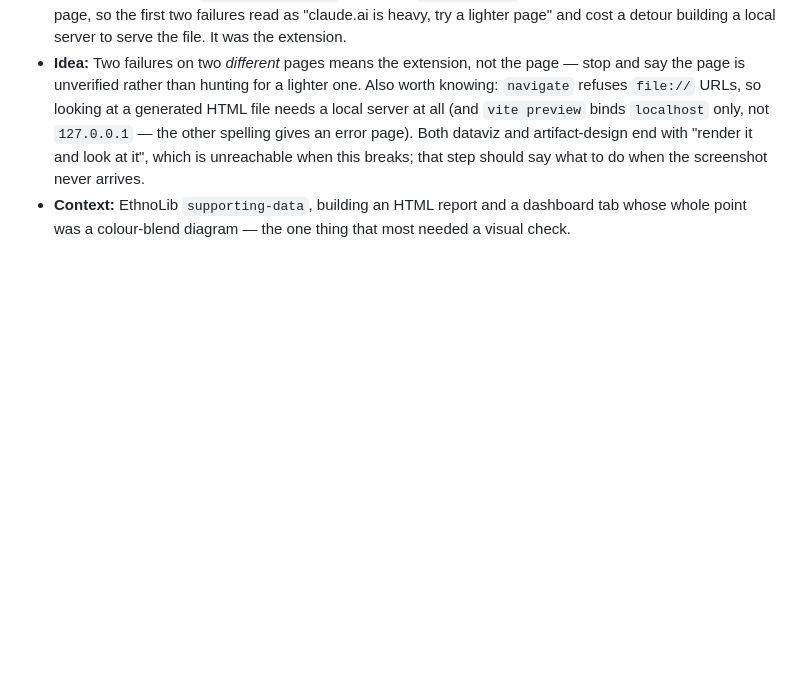
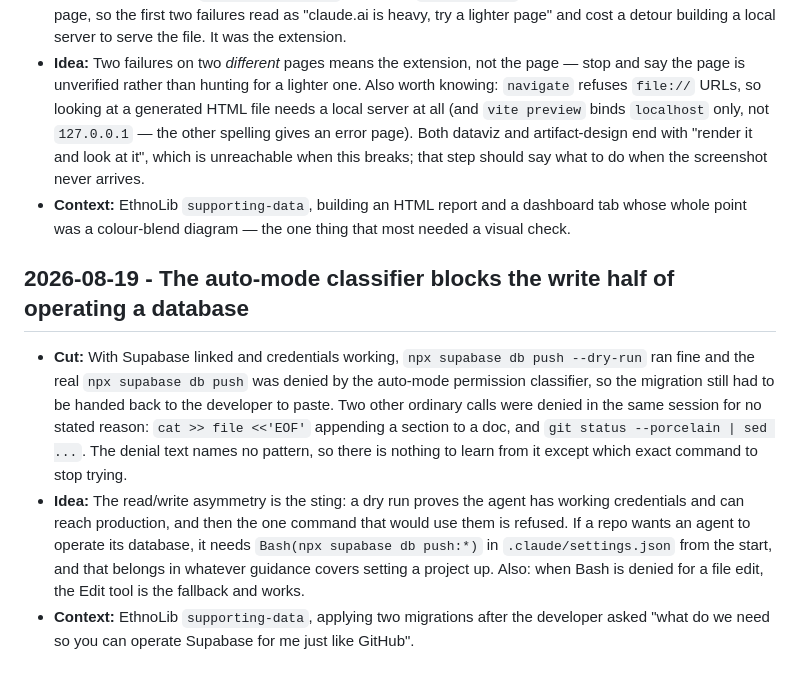
Before and after one commit to BloomBooks/bloom-team-skills, a Markdown page: PAPERCUTS.md, the part around the change. GitHub-like rendering; blank space fills up the shorter version.

Commit message:
papercut: auto-mode classifier blocks supabase db push

```diff
--- a/PAPERCUTS.md
+++ b/PAPERCUTS.md
@@ -400,3 +400,19 @@ run-bloom skill screenshot-check for dialogs when the app seems unresponsive.
   this breaks; that step should say what to do when the screenshot never arrives.
 - **Context:** EthnoLib `supporting-data`, building an HTML report and a dashboard tab whose whole
   point was a colour-blend diagram — the one thing that most needed a visual check.
+
+## 2026-08-19 - The auto-mode classifier blocks the write half of operating a database
+
+- **Cut:** With Supabase linked and credentials working, `npx supabase db push --dry-run` ran
+  fine and the real `npx supabase db push` was denied by the auto-mode permission classifier, so
+  the migration still had to be handed back to the developer to paste. Two other ordinary calls
+  were denied in the same session for no stated reason: `cat >> file <<'EOF'` appending a section
+  to a doc, and `git status --porcelain | sed ...`. The denial text names no pattern, so there is
+  nothing to learn from it except which exact command to stop trying.
+- **Idea:** The read/write asymmetry is the sting: a dry run proves the agent has working
+  credentials and can reach production, and then the one command that would use them is refused.
+  If a repo wants an agent to operate its database, it needs `Bash(npx supabase db push:*)` in
+  `.claude/settings.json` from the start, and that belongs in whatever guidance covers setting a
+  project up. Also: when Bash is denied for a file edit, the Edit tool is the fallback and works.
+- **Context:** EthnoLib `supporting-data`, applying two migrations after the developer asked
+  "what do we need so you can operate Supabase for me just like GitHub".
```
